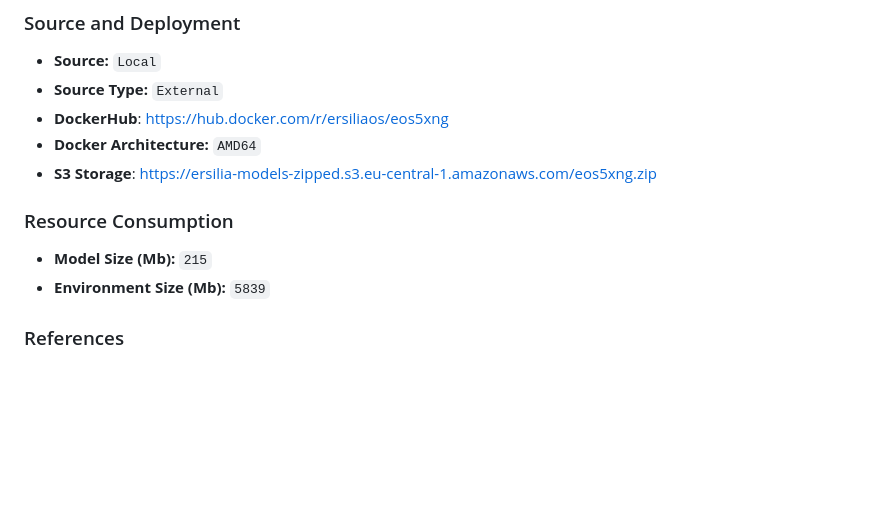
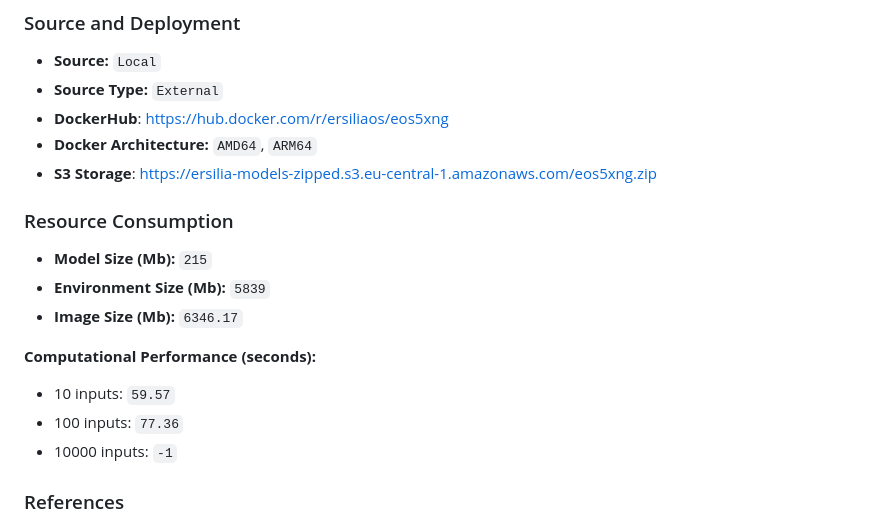
Before and after one commit to ersilia-os/eos5xng, a Markdown page: README.md, the part around the change. Drawn GitHub-style; blank space fills up the shorter version.

Commit message:
updating readme [skip ci]

```diff
--- a/README.md
+++ b/README.md
@@ -35,13 +35,18 @@ Below are the **Output Columns** of the model:
 - **Source:** `Local`
 - **Source Type:** `External`
 - **DockerHub**: [https://hub.docker.com/r/ersiliaos/eos5xng](https://hub.docker.com/r/ersiliaos/eos5xng)
-- **Docker Architecture:** `AMD64`
+- **Docker Architecture:** `AMD64`, `ARM64`
 - **S3 Storage**: [https://ersilia-models-zipped.s3.eu-central-1.amazonaws.com/eos5xng.zip](https://ersilia-models-zipped.s3.eu-central-1.amazonaws.com/eos5xng.zip)
 
 ### Resource Consumption
 - **Model Size (Mb):** `215`
 - **Environment Size (Mb):** `5839`
+- **Image Size (Mb):** `6346.17`
 
+**Computational Performance (seconds):**
+- 10 inputs: `59.57`
+- 100 inputs: `77.36`
+- 10000 inputs: `-1`
 
 ### References
 - **Source Code**: [https://github.com/cardonalab/Prediction-of-ATB-Activity](https://github.com/cardonalab/Prediction-of-ATB-Activity)
```
